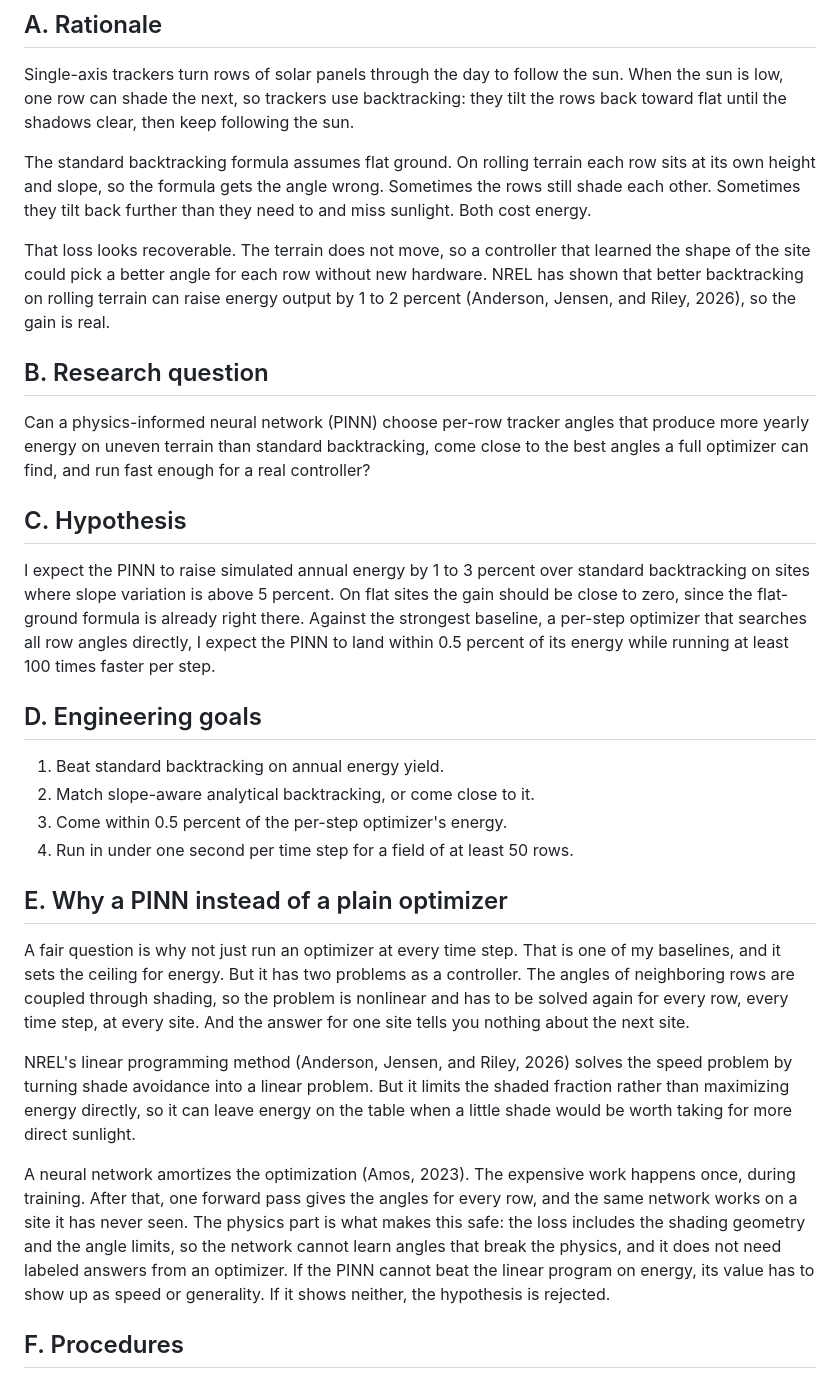
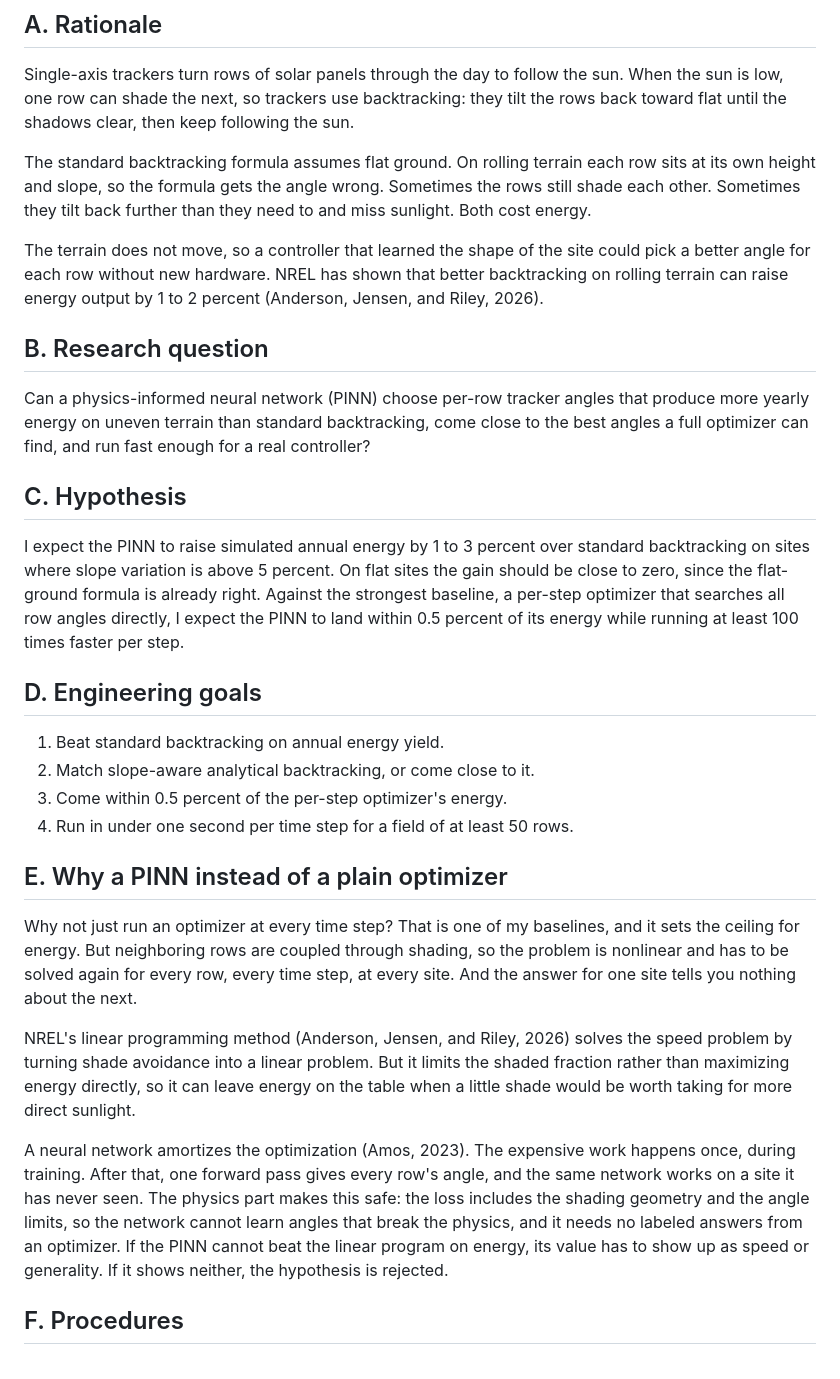
Before and after one commit to 28gugales-dev/precision-cliff, a Markdown page: proposals/pinn-solar-tracker-backtracking.md, the part around one of its changes. Drawn GitHub-style.

Commit message:
Trim proposal to under 1000 words
Co-Authored-By: Claude Fable 5.1 <noreply@anthropic.com>
Claude-Session: https://claude.ai/code/session_01QbwSMsHWSzgsfkQcw5nUDG

```diff
--- a/proposals/pinn-solar-tracker-backtracking.md
+++ b/proposals/pinn-solar-tracker-backtracking.md
@@ -10,7 +10,7 @@ Single-axis trackers turn rows of solar panels through the day to follow the sun
 
 The standard backtracking formula assumes flat ground. On rolling terrain each row sits at its own height and slope, so the formula gets the angle wrong. Sometimes the rows still shade each other. Sometimes they tilt back further than they need to and miss sunlight. Both cost energy.
 
-That loss looks recoverable. The terrain does not move, so a controller that learned the shape of the site could pick a better angle for each row without new hardware. NREL has shown that better backtracking on rolling terrain can raise energy output by 1 to 2 percent (Anderson, Jensen, and Riley, 2026), so the gain is real.
+The terrain does not move, so a controller that learned the shape of the site could pick a better angle for each row without new hardware. NREL has shown that better backtracking on rolling terrain can raise energy output by 1 to 2 percent (Anderson, Jensen, and Riley, 2026).
 
 ## B. Research question
 
@@ -18,7 +18,7 @@ Can a physics-informed neural network (PINN) choose per-row tracker angles that
 
 ## C. Hypothesis
 
-I expect the PINN to raise simulated annual energy by 1 to 3 percent over standard backtracking on sites where slope variation is above 5 percent. On flat sites the gain should be close to zero, since the flat-ground formula is already right there. Against the strongest baseline, a per-step optimizer that searches all row angles directly, I expect the PINN to land within 0.5 percent of its energy while running at least 100 times faster per step.
+I expect the PINN to raise simulated annual energy by 1 to 3 percent over standard backtracking on sites where slope variation is above 5 percent. On flat sites the gain should be close to zero, since the flat-ground formula is already right. Against the strongest baseline, a per-step optimizer that searches all row angles directly, I expect the PINN to land within 0.5 percent of its energy while running at least 100 times faster per step.
 
 ## D. Engineering goals
 
@@ -29,11 +29,11 @@ I expect the PINN to raise simulated annual energy by 1 to 3 percent over standa
 
 ## E. Why a PINN instead of a plain optimizer
 
-A fair question is why not just run an optimizer at every time step. That is one of my baselines, and it sets the ceiling for energy. But it has two problems as a controller. The angles of neighboring rows are coupled through shading, so the problem is nonlinear and has to be solved again for every row, every time step, at every site. And the answer for one site tells you nothing about the next site.
+Why not just run an optimizer at every time step? That is one of my baselines, and it sets the ceiling for energy. But neighboring rows are coupled through shading, so the problem is nonlinear and has to be solved again for every row, every time step, at every site. And the answer for one site tells you nothing about the next.
 
 NREL's linear programming method (Anderson, Jensen, and Riley, 2026) solves the speed problem by turning shade avoidance into a linear problem. But it limits the shaded fraction rather than maximizing energy directly, so it can leave energy on the table when a little shade would be worth taking for more direct sunlight.
 
-A neural network amortizes the optimization (Amos, 2023). The expensive work happens once, during training. After that, one forward pass gives the angles for every row, and the same network works on a site it has never seen. The physics part is what makes this safe: the loss includes the shading geometry and the angle limits, so the network cannot learn angles that break the physics, and it does not need labeled answers from an optimizer. If the PINN cannot beat the linear program on energy, its value has to show up as speed or generality. If it shows neither, the hypothesis is rejected.
+A neural network amortizes the optimization (Amos, 2023). The expensive work happens once, during training. After that, one forward pass gives every row's angle, and the same network works on a site it has never seen. The physics part makes this safe: the loss includes the shading geometry and the angle limits, so the network cannot learn angles that break the physics, and it needs no labeled answers from an optimizer. If the PINN cannot beat the linear program on energy, its value has to show up as speed or generality. If it shows neither, the hypothesis is rejected.
 
 ## F. Procedures
 
```
Also changed, not shown: other parts of proposals/pinn-solar-tracker-backtracking.md (+2 -2 lines).
